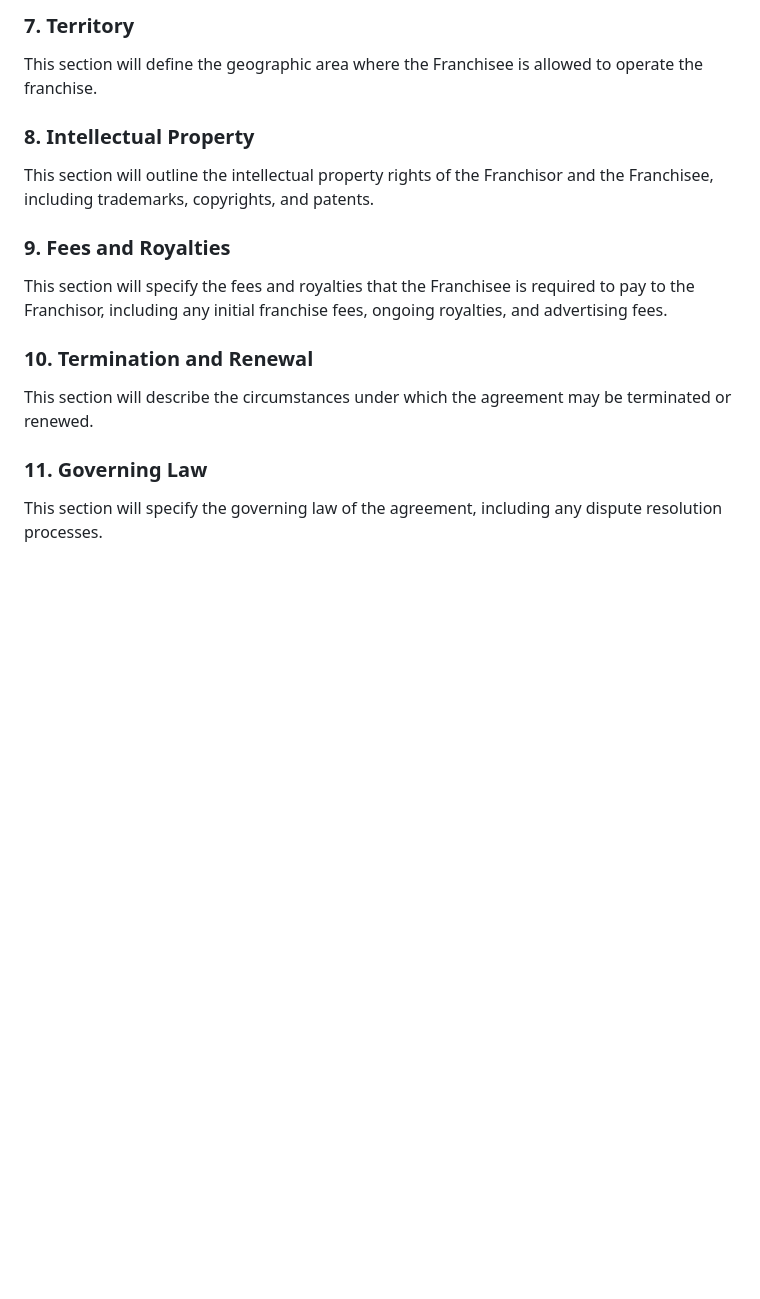
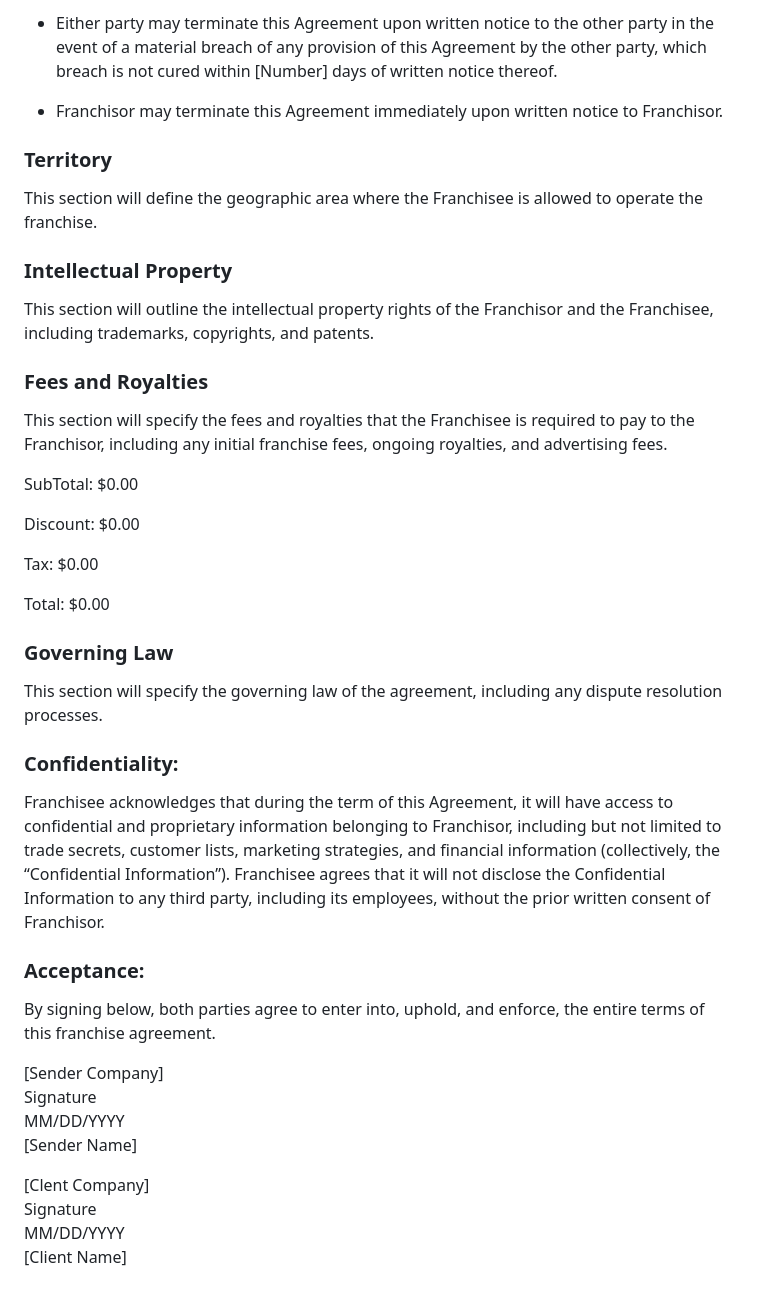
Before and after one commit to WorldEnterpriseGroup/silkcorp, a Markdown page: Franchise agreement template.md, the part around the change printed below. Drawn GitHub-style; blank space fills up the shorter version.

```diff
--- a/Franchise agreement template.md
+++ b/Franchise agreement template.md
@@ -46,11 +44,40 @@ This section will describe the duration of the franchise agreement, including an
 
-### 7. Territory
+- Either party may terminate this Agreement upon written notice to the other party in the event of a material breach of any provision of this Agreement by the other party, which breach is not cured within [Number] days of written notice thereof.
+
+- Franchisor may terminate this Agreement immediately upon written notice to Franchisor.
+
+### Territory
 This section will define the geographic area where the Franchisee is allowed to operate the franchise.
-### 8. Intellectual Property
+
+### Intellectual Property
 This section will outline the intellectual property rights of the Franchisor and the Franchisee, including trademarks, copyrights, and patents.
-### 9. Fees and Royalties
+
+### Fees and Royalties
 This section will specify the fees and royalties that the Franchisee is required to pay to the Franchisor, including any initial franchise fees, ongoing royalties, and advertising fees.
-### 10. Termination and Renewal
-This section will describe the circumstances under which the agreement may be terminated or renewed.
-### 11. Governing Law
+
+SubTotal: $0.00
+
+Discount: $0.00
+
+Tax: $0.00
+
+Total: $0.00
+
+### Governing Law
 This section will specify the governing law of the agreement, including any dispute resolution processes.
+
+### Confidentiality:
+Franchisee acknowledges that during the term of this Agreement, it will have access to confidential and proprietary information belonging to Franchisor, including but not limited to trade secrets, customer lists, marketing strategies, and financial information (collectively, the “Confidential Information”). Franchisee agrees that it will not disclose the Confidential Information to any third party, including its employees, without the prior written consent of Franchisor.
+
+### Acceptance:
+By signing below, both parties agree to enter into, uphold, and enforce, the entire terms of this franchise agreement.
+
+[Sender Company]
+Signature
+MM/DD/YYYY
+[Sender Name]
+
+[Clent Company]
+Signature
+MM/DD/YYYY
+[Client Name]
```
Also changed, not shown: other parts of Franchise agreement template.md (+23 -25 lines).
